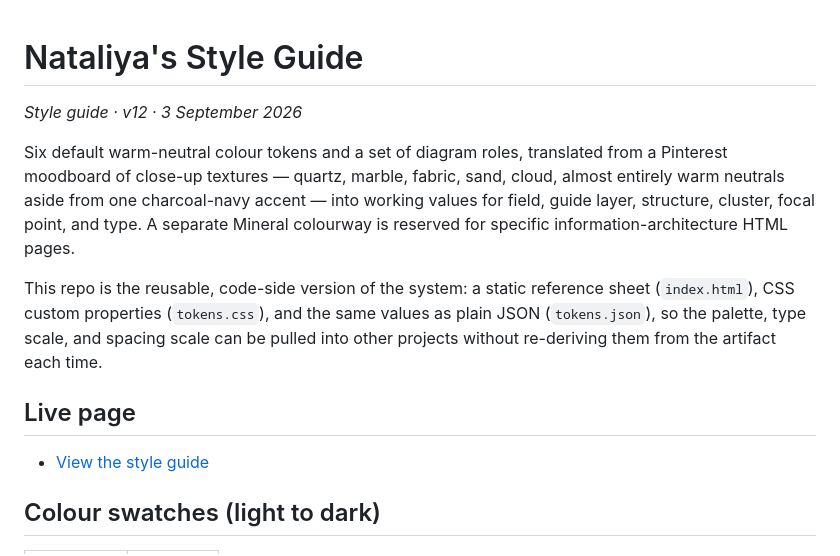
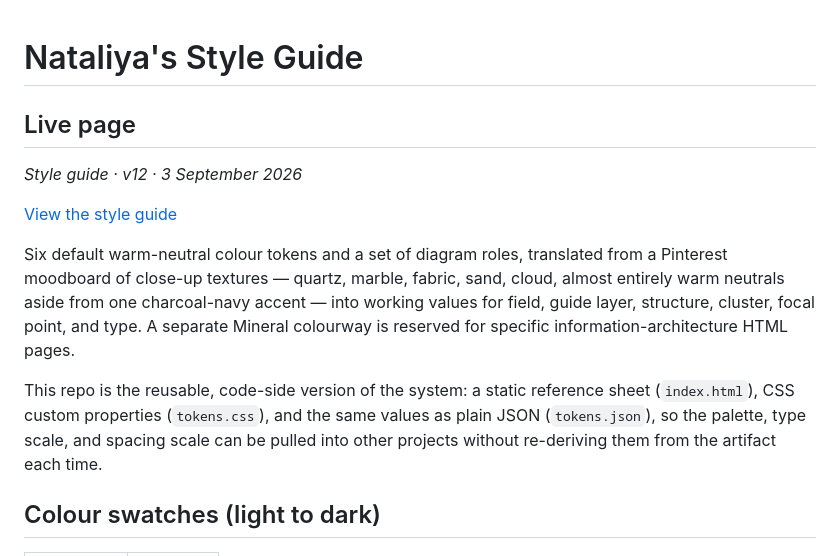
Before and after one commit to arlandex/design-system, a Markdown page: README.md, the part around the change. GitHub-like rendering.

```diff
--- a/README.md
+++ b/README.md
@@ -1,14 +1,13 @@
 # Nataliya's Style Guide
 
+## Live page
 *Style guide · v12 · 3 September 2026*
+
+[View the style guide](https://arlandex.github.io/design-system/)
 
 Six default warm-neutral colour tokens and a set of diagram roles, translated from a Pinterest moodboard of close-up textures — quartz, marble, fabric, sand, cloud, almost entirely warm neutrals aside from one charcoal-navy accent — into working values for field, guide layer, structure, cluster, focal point, and type. A separate Mineral colourway is reserved for specific information-architecture HTML pages.
 
 This repo is the reusable, code-side version of the system: a static reference sheet (`index.html`), CSS custom properties (`tokens.css`), and the same values as plain JSON (`tokens.json`), so the palette, type scale, and spacing scale can be pulled into other projects without re-deriving them from the artifact each time.
-
-## Live page
-
-- [View the style guide](https://arlandex.github.io/design-system/)
 
 ## Colour swatches (light to dark)
 
```
